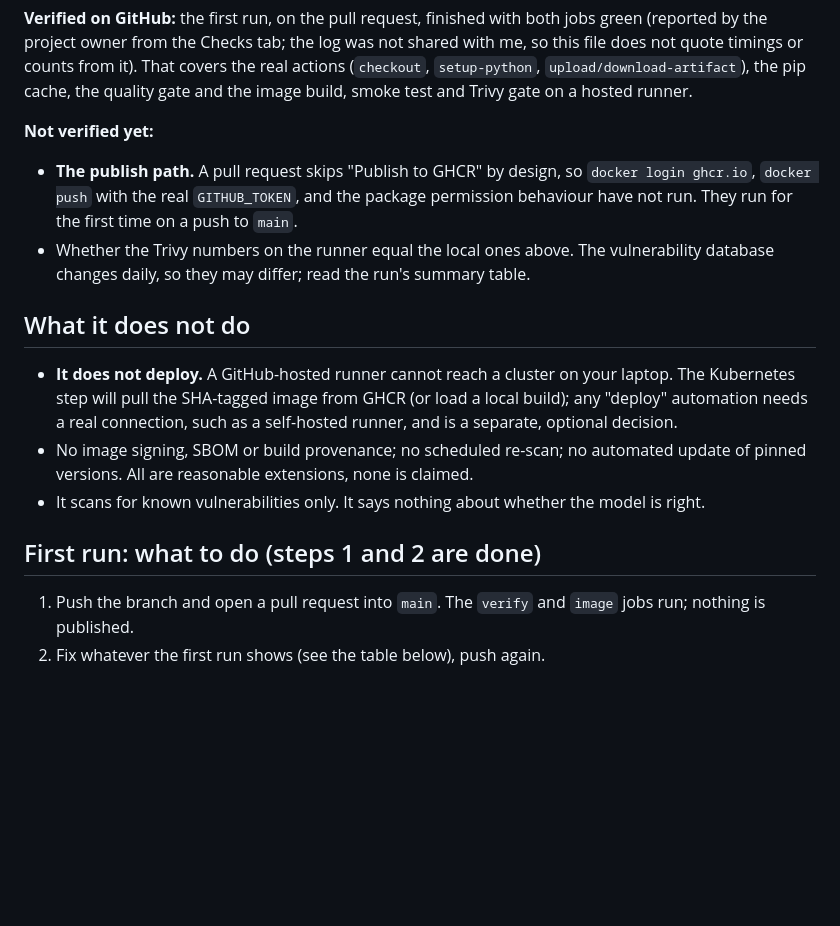
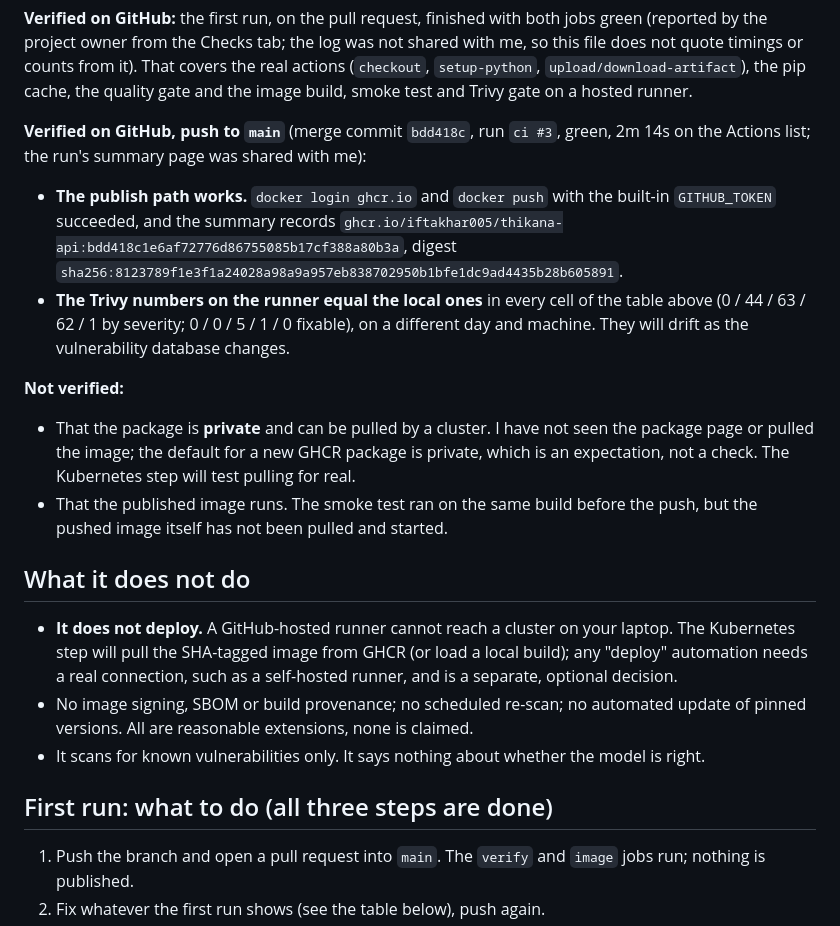
Before and after one commit to iftakhar005/cloud-native-ml-platform, a Markdown page: docs/ci.md, the part around the change. Drawn GitHub-style; blank space fills up the shorter version.

Commit message:
Record the verified publish to GHCR and the matching Trivy numbers
The push to main (bdd418c) pushed the SHA-tagged image, digest recorded in
docs/ci.md. The runner's Trivy table equals the local one in every cell.
Pulling the image and the package's visibility remain unchecked.

Co-Authored-By: Claude Sonnet 5.5 <noreply@anthropic.com>

```diff
--- a/docs/ci.md
+++ b/docs/ci.md
@@ -139,13 +139,24 @@ this file does not quote timings or counts from it). That covers the real action
 (`checkout`, `setup-python`, `upload/download-artifact`), the pip cache, the quality gate
 and the image build, smoke test and Trivy gate on a hosted runner.
 
-**Not verified yet:**
+**Verified on GitHub, push to `main`** (merge commit `bdd418c`, run `ci #3`, green, 2m 14s
+on the Actions list; the run's summary page was shared with me):
 
-- **The publish path.** A pull request skips "Publish to GHCR" by design, so
-  `docker login ghcr.io`, `docker push` with the real `GITHUB_TOKEN`, and the package
-  permission behaviour have not run. They run for the first time on a push to `main`.
-- Whether the Trivy numbers on the runner equal the local ones above. The vulnerability
-  database changes daily, so they may differ; read the run's summary table.
+- **The publish path works.** `docker login ghcr.io` and `docker push` with the built-in
+  `GITHUB_TOKEN` succeeded, and the summary records
+  `ghcr.io/iftakhar005/thikana-api:bdd418c1e6af72776d86755085b17cf388a80b3a`, digest
+  `sha256:8123789f1e3f1a24028a98a9a957eb838702950b1bfe1dc9ad4435b28b605891`.
+- **The Trivy numbers on the runner equal the local ones** in every cell of the table above
+  (0 / 44 / 63 / 62 / 1 by severity; 0 / 0 / 5 / 1 / 0 fixable), on a different day and
+  machine. They will drift as the vulnerability database changes.
+
+**Not verified:**
+
+- That the package is **private** and can be pulled by a cluster. I have not seen the
+  package page or pulled the image; the default for a new GHCR package is private, which
+  is an expectation, not a check. The Kubernetes step will test pulling for real.
+- That the published image runs. The smoke test ran on the same build before the push, but
+  the pushed image itself has not been pulled and started.
 
 ## What it does not do
 
@@ -158,7 +169,7 @@ and the image build, smoke test and Trivy gate on a hosted runner.
 - It scans for known vulnerabilities only. It says nothing about whether the model is
   right.
 
-## First run: what to do (steps 1 and 2 are done)
+## First run: what to do (all three steps are done)
 
 1. Push the branch and open a pull request into `main`. The `verify` and `image` jobs run;
    nothing is published.
```
